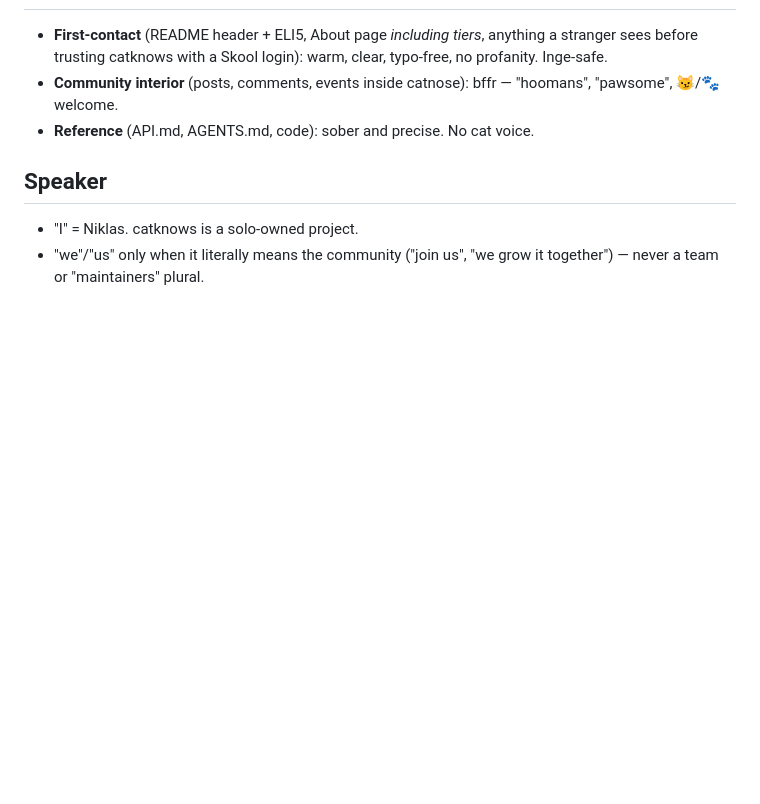
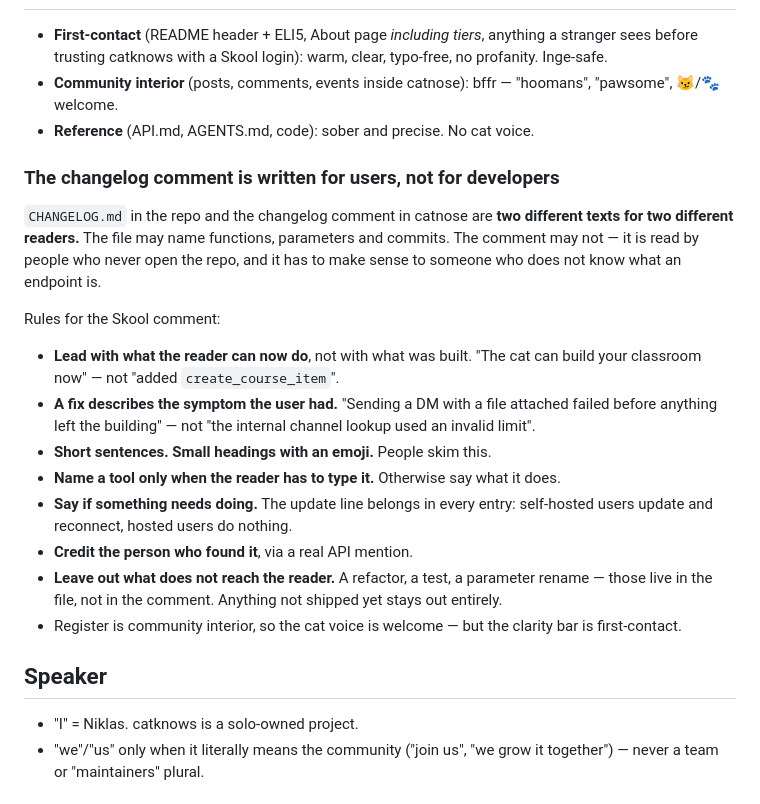
Before and after one commit to nklsschroeer707/catknows, a Markdown page: BRAND.md, the part around the change. Drawn GitHub-style; blank space fills up the shorter version.

Commit message:
docs(brand): the changelog comment is written for users, not developers
CHANGELOG.md and the changelog comment in catnose have two different
readers, and only the file's reader knows what an endpoint is. That was
never written down, so the register got re-negotiated every time an entry
went out — and technical phrasing kept leaking into a text read by people
who never open the repo.

BRAND.md now carries the rules: lead with what the reader can do, describe a
fix by the symptom they had, name a tool only when they have to type it,
always say whether they need to do anything, credit the finder. Things that
never reach the reader — refactors, tests, anything unshipped — stay in the
file.

CHANGELOG.md points at it, because that is where someone stands when they
are about to write the comment.

Co-Authored-By: Claude Opus 5 (1M context) <noreply@anthropic.com>

```diff
--- a/BRAND.md
+++ b/BRAND.md
@@ -60,6 +60,33 @@ overwrite. The short form "You have been served. 🐈" is retired with it.
   "hoomans", "pawsome", 😼/🐾 welcome.
 - **Reference** (API.md, AGENTS.md, code): sober and precise. No cat voice.
 
+### The changelog comment is written for users, not for developers
+
+`CHANGELOG.md` in the repo and the changelog comment in catnose are **two
+different texts for two different readers.** The file may name functions,
+parameters and commits. The comment may not — it is read by people who never
+open the repo, and it has to make sense to someone who does not know what an
+endpoint is.
+
+Rules for the Skool comment:
+
+- **Lead with what the reader can now do**, not with what was built. "The cat
+  can build your classroom now" — not "added `create_course_item`".
+- **A fix describes the symptom the user had.** "Sending a DM with a file
+  attached failed before anything left the building" — not "the internal
+  channel lookup used an invalid limit".
+- **Short sentences. Small headings with an emoji.** People skim this.
+- **Name a tool only when the reader has to type it.** Otherwise say what it
+  does.
+- **Say if something needs doing.** The update line belongs in every entry:
+  self-hosted users update and reconnect, hosted users do nothing.
+- **Credit the person who found it**, via a real API mention.
+- **Leave out what does not reach the reader.** A refactor, a test, a
+  parameter rename — those live in the file, not in the comment. Anything not
+  shipped yet stays out entirely.
+- Register is community interior, so the cat voice is welcome — but the
+  clarity bar is first-contact.
+
 ## Speaker
 
 - "I" = Niklas. catknows is a solo-owned project.
```
Also changed, not shown: CHANGELOG.md (+5 -0 lines).
